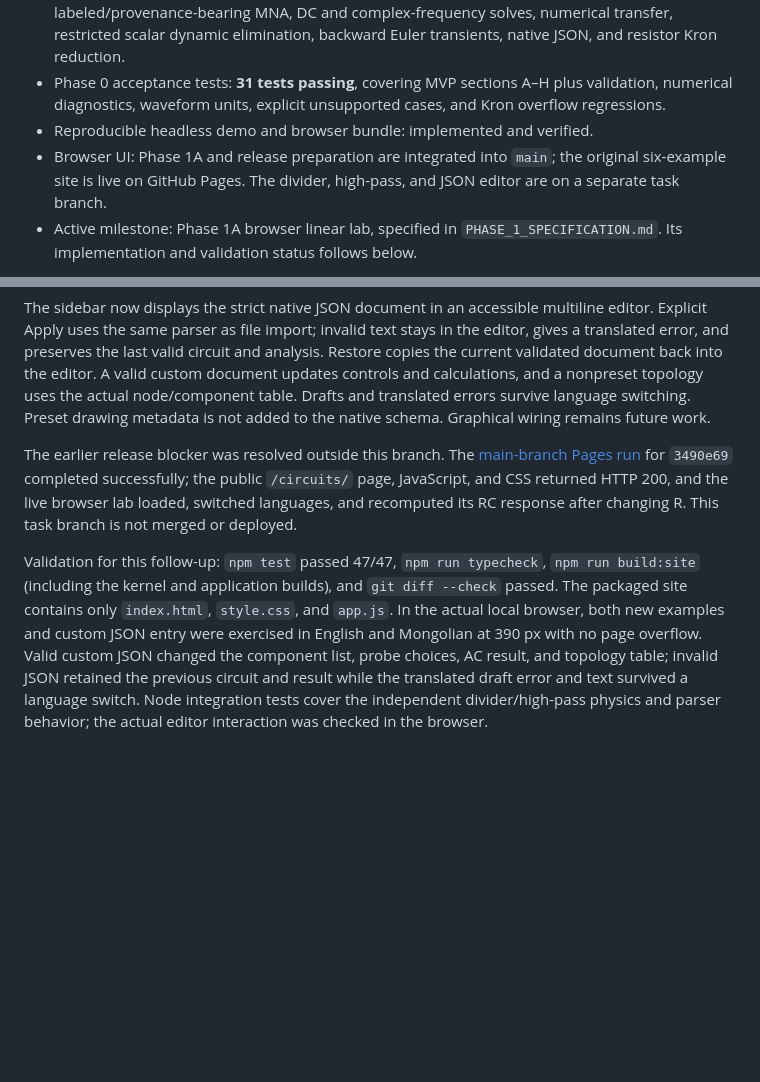
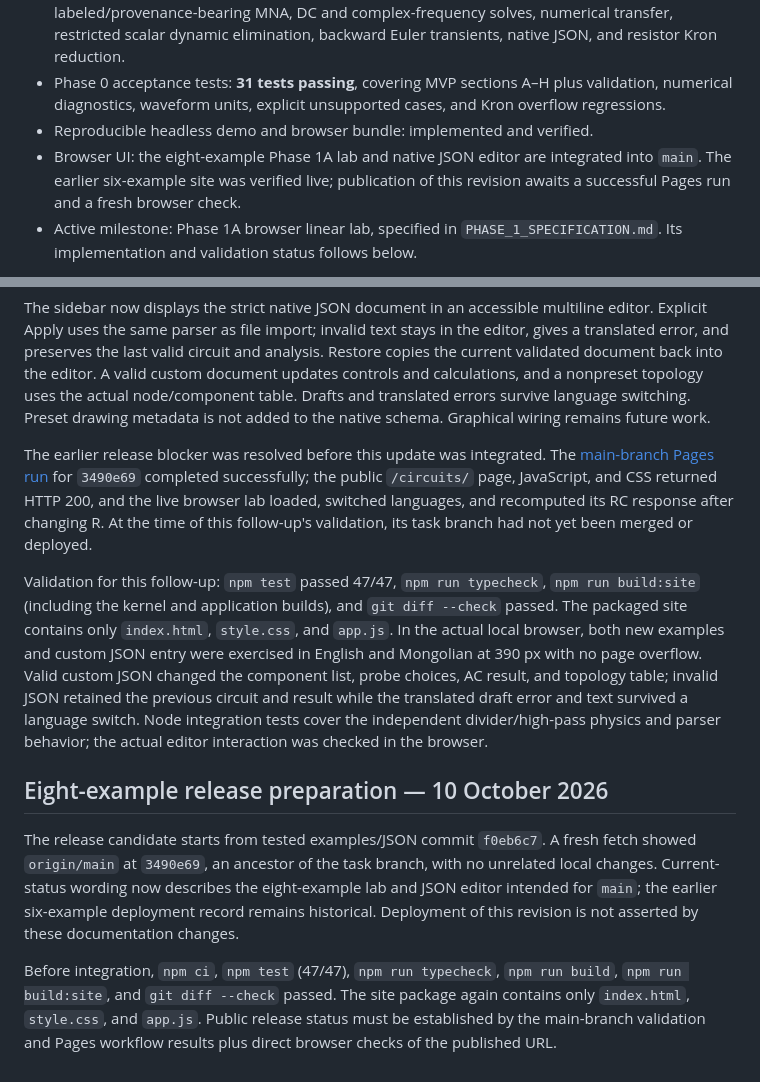
Before and after one commit to gantemur/circuits, a Markdown page: docs/DECISIONS.md, 2 parts joined by grey strips. Drawn GitHub-style; blank space fills up the shorter version.

```diff
--- a/docs/DECISIONS.md
+++ b/docs/DECISIONS.md
@@ -27,7 +27,7 @@ Repository visibility is an owner-controlled setting. The documents are prepared
 - Phase 0 implementation: complete, including R/C/L, V/I and all four controlled sources, labeled/provenance-bearing MNA, DC and complex-frequency solves, numerical transfer, restricted scalar dynamic elimination, backward Euler transients, native JSON, and resistor Kron reduction.
 - Phase 0 acceptance tests: **31 tests passing**, covering MVP sections A–H plus validation, numerical diagnostics, waveform units, explicit unsupported cases, and Kron overflow regressions.
 - Reproducible headless demo and browser bundle: implemented and verified.
-- Browser UI: Phase 1A and release preparation are integrated into `main`; the original six-example site is live on GitHub Pages. The divider, high-pass, and JSON editor are on a separate task branch.
+- Browser UI: the eight-example Phase 1A lab and native JSON editor are integrated into `main`. The earlier six-example site was verified live; publication of this revision awaits a successful Pages run and a fresh browser check.
 - Active milestone: Phase 1A browser linear lab, specified in `PHASE_1_SPECIFICATION.md`. Its implementation and validation status follows below.
 
 Implementation is on task branch `codex/phase-0-kernel`, based on documentation commit `460771c`. Validation below applies to the Phase 0 checkpoint containing this entry, committed with the subject `feat: implement Phase 0 linear circuit kernel`. The checkpoint preserves `main` and does not merge or deploy the implementation. No private book was available or needed; public conventions and fixture equations supplied the acceptance contract.
@@ -108,6 +108,12 @@ The RC high-pass fixture uses C from in to out and R from out to ground, with ca
 
 The sidebar now displays the strict native JSON document in an accessible multiline editor. Explicit Apply uses the same parser as file import; invalid text stays in the editor, gives a translated error, and preserves the last valid circuit and analysis. Restore copies the current validated document back into the editor. A valid custom document updates controls and calculations, and a nonpreset topology uses the actual node/component table. Drafts and translated errors survive language switching. Preset drawing metadata is not added to the native schema. Graphical wiring remains future work.
 
-The earlier release blocker was resolved outside this branch. The [main-branch Pages run](https://github.com/gantemur/circuits/actions/runs/38090056684) for `3490e69` completed successfully; the public `/circuits/` page, JavaScript, and CSS returned HTTP 200, and the live browser lab loaded, switched languages, and recomputed its RC response after changing R. This task branch is not merged or deployed.
+The earlier release blocker was resolved before this update was integrated. The [main-branch Pages run](https://github.com/gantemur/circuits/actions/runs/38090056684) for `3490e69` completed successfully; the public `/circuits/` page, JavaScript, and CSS returned HTTP 200, and the live browser lab loaded, switched languages, and recomputed its RC response after changing R. At the time of this follow-up's validation, its task branch had not yet been merged or deployed.
 
 Validation for this follow-up: `npm test` passed 47/47, `npm run typecheck`, `npm run build:site` (including the kernel and application builds), and `git diff --check` passed. The packaged site contains only `index.html`, `style.css`, and `app.js`. In the actual local browser, both new examples and custom JSON entry were exercised in English and Mongolian at 390 px with no page overflow. Valid custom JSON changed the component list, probe choices, AC result, and topology table; invalid JSON retained the previous circuit and result while the translated draft error and text survived a language switch. Node integration tests cover the independent divider/high-pass physics and parser behavior; the actual editor interaction was checked in the browser.
+
+## Eight-example release preparation — 10 October 2026
+
+The release candidate starts from tested examples/JSON commit `f0eb6c7`. A fresh fetch showed `origin/main` at `3490e69`, an ancestor of the task branch, with no unrelated local changes. Current-status wording now describes the eight-example lab and JSON editor intended for `main`; the earlier six-example deployment record remains historical. Deployment of this revision is not asserted by these documentation changes.
+
+Before integration, `npm ci`, `npm test` (47/47), `npm run typecheck`, `npm run build`, `npm run build:site`, and `git diff --check` passed. The site package again contains only `index.html`, `style.css`, and `app.js`. Public release status must be established by the main-branch validation and Pages workflow results plus direct browser checks of the published URL.
```
Also changed, not shown: README.md (+5 -5 lines).
